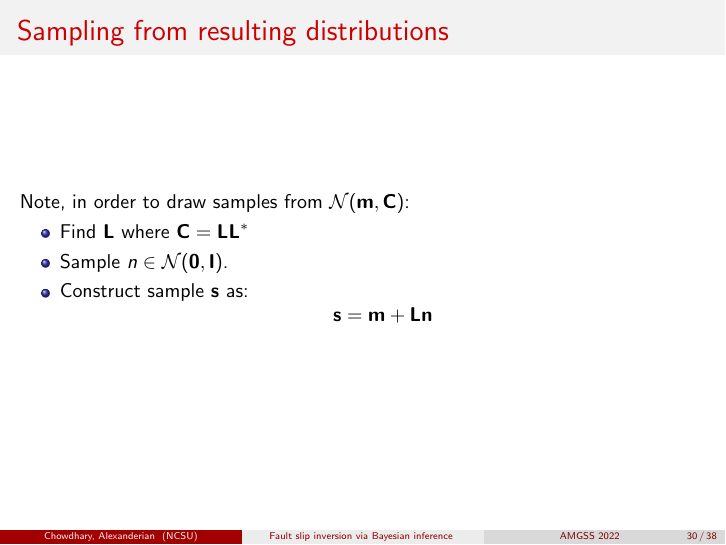
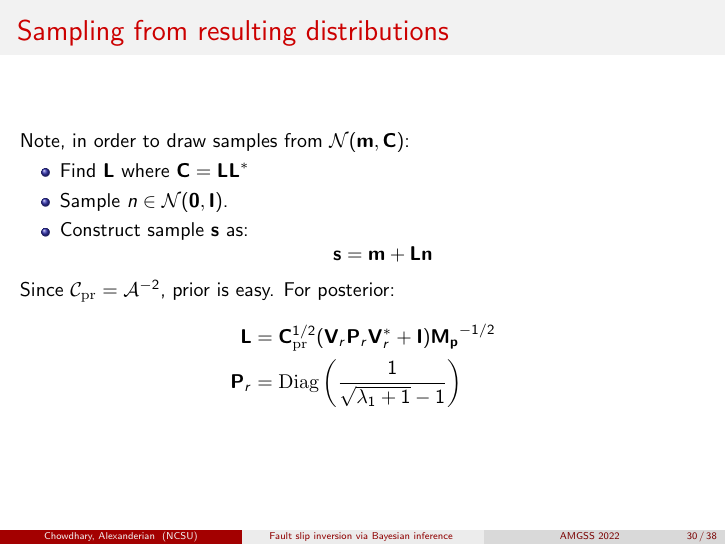
Before and after one commit to abhijit-c/amgss-talk-sep2022, LaTeX slides (tex-src/main.tex): page 49 of 57 before the commit and page 50 of 58 after it. Compiled offline with pdfLaTeX.

Commit message:
Finished slides. Still need to proofread

```diff
--- a/tex-src/main.tex
+++ b/tex-src/main.tex
@@ -742,6 +742,20 @@
         \vb{s} = \vb{m} + \mat{L} \vb{n}
       \]
   \end{itemize}
+  \pause
+  Since $\mc{C}_{\rm pr} = \mc{A}^{-2}$, prior is easy. For posterior:
+  \begin{align*}
+    \mat{L}
+    &=
+    \mat{C}_{\rm pr}^{1/2}
+    (\mat{V}_r \mat{P}_r \mat{V}_r^* + \mat{I})
+    \mat{M_p}^{-1/2} \\
+    \mat{P}_r
+    &=
+    {\rm Diag}\left(
+      \frac{1}{\sqrt{\lambda_1 + 1} - 1}
+    \right)
+  \end{align*}
 \end{frame}
 
 %%%%%%%%%%%%%%%%%%%%%%%%%%%%%%%%%%%%%%%%%%%%%%%%%%%%%%%%%%%%%%%%%%%%%%%%%%%%%%%
```
Also changed, not shown: tex-src/resources/posterior_sample.png, tex-src/resources/prior_sample.png, tex-src/slides-amgss-april2022.pdf.
